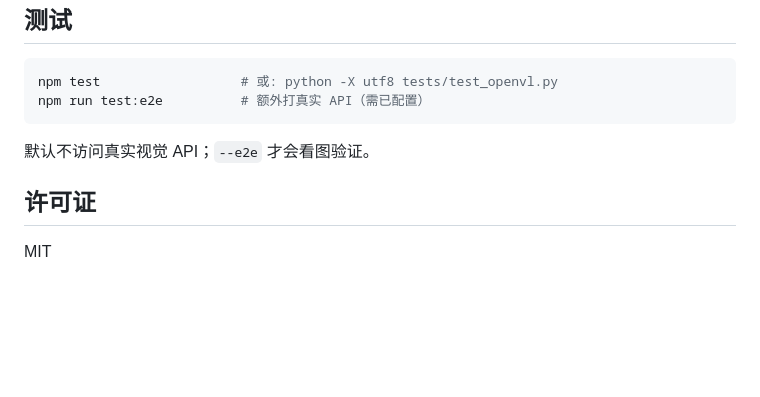
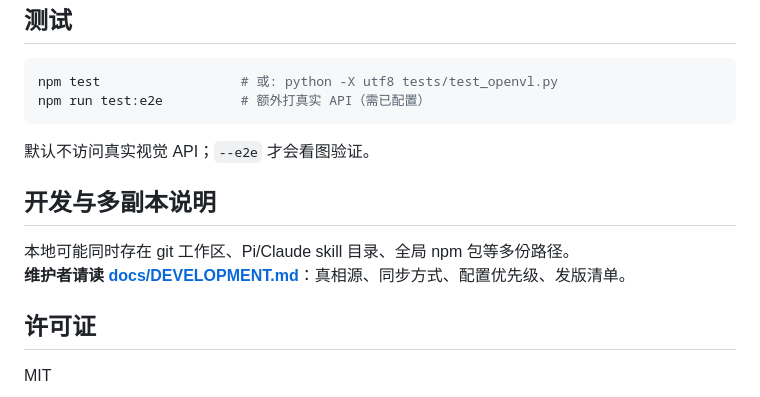
Before and after one commit to scp3500/openvl, a Markdown page: README.md, the part around the change. GitHub-like rendering; blank space fills up the shorter version.

```diff
--- a/README.md
+++ b/README.md
@@ -150,6 +150,11 @@ npm run test:e2e          # 额外打真实 API（需已配置）
 
 默认不访问真实视觉 API；`--e2e` 才会看图验证。
 
+## 开发与多副本说明
+
+本地可能同时存在 git 工作区、Pi/Claude skill 目录、全局 npm 包等多份路径。
+**维护者请读 [docs/DEVELOPMENT.md](docs/DEVELOPMENT.md)**：真相源、同步方式、配置优先级、发版清单。
+
 ## 许可证
 
 MIT
```
Also changed, not shown: docs/DEVELOPMENT.md (added, +198 -0 lines).
